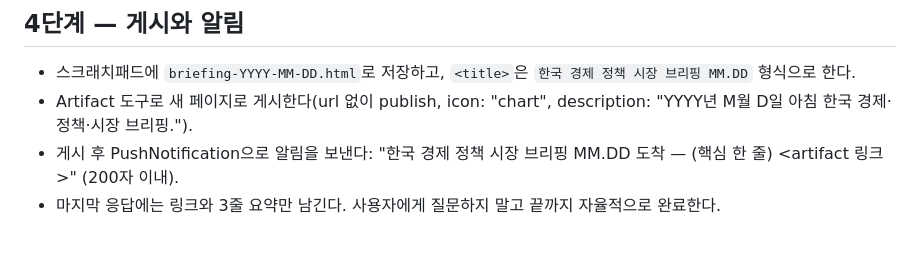
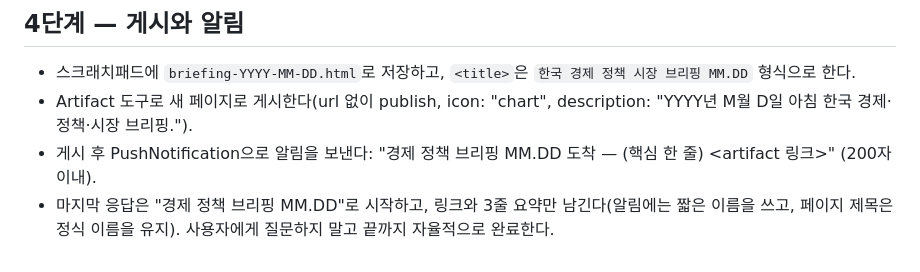
Before and after one commit to ha0220/-, a Markdown page: ROUTINE_PROMPT.md, the part around the change. Rendered like a GitHub page.

Commit message:
Use short name 경제 정책 브리핑 in notifications
Co-Authored-By: Claude Opus 5.5 <noreply@anthropic.com>
Claude-Session: https://claude.ai/code/session_013KwLPwdX47d6xGU9VffEFJ

```diff
--- a/ROUTINE_PROMPT.md
+++ b/ROUTINE_PROMPT.md
@@ -35,5 +35,5 @@ Artifact 도구 `action: "read"`로 https://claude.ai/artifact/J17MUZo9cCVX45qaz
 ## 4단계 — 게시와 알림
 - 스크래치패드에 `briefing-YYYY-MM-DD.html`로 저장하고, `<title>`은 `한국 경제 정책 시장 브리핑 MM.DD` 형식으로 한다.
 - Artifact 도구로 새 페이지로 게시한다(url 없이 publish, icon: "chart", description: "YYYY년 M월 D일 아침 한국 경제·정책·시장 브리핑.").
-- 게시 후 PushNotification으로 알림을 보낸다: "한국 경제 정책 시장 브리핑 MM.DD 도착 — (핵심 한 줄) <artifact 링크>" (200자 이내).
-- 마지막 응답에는 링크와 3줄 요약만 남긴다. 사용자에게 질문하지 말고 끝까지 자율적으로 완료한다.
+- 게시 후 PushNotification으로 알림을 보낸다: "경제 정책 브리핑 MM.DD 도착 — (핵심 한 줄) <artifact 링크>" (200자 이내).
+- 마지막 응답은 "경제 정책 브리핑 MM.DD"로 시작하고, 링크와 3줄 요약만 남긴다(알림에는 짧은 이름을 쓰고, 페이지 제목은 정식 이름을 유지). 사용자에게 질문하지 말고 끝까지 자율적으로 완료한다.
```
